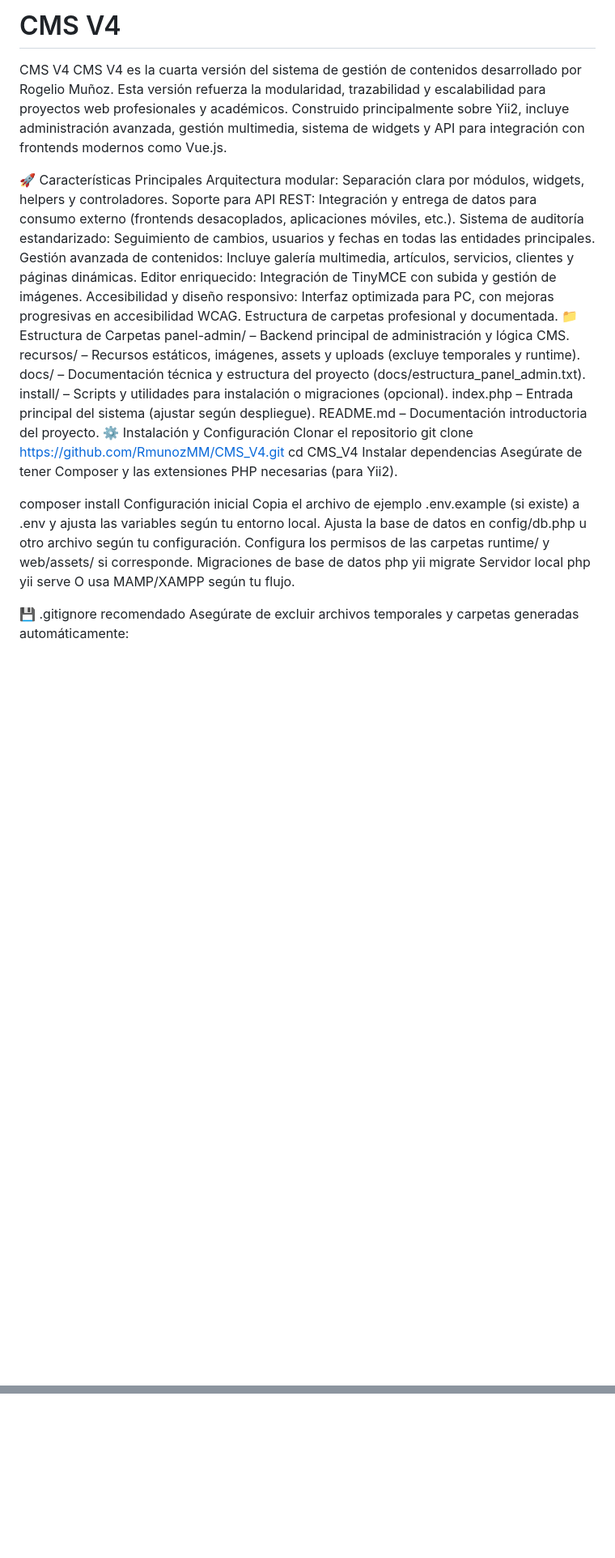
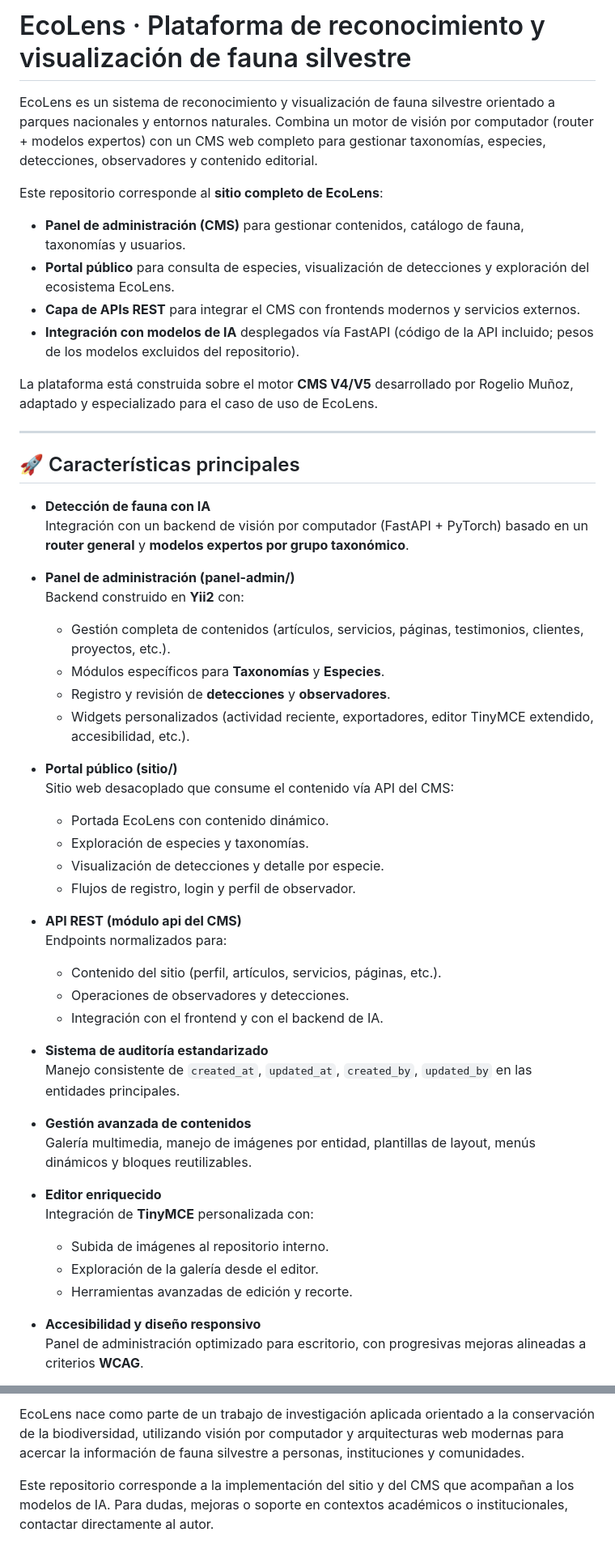
Before and after one commit to RmunozMM/ecolens.site, a Markdown page: README.md, 2 parts joined by grey strips. Shown at 81% size. GitHub-like rendering; blank space fills up the shorter version.

Commit message:
Actualicé el Readme

```diff
--- a/README.md
+++ b/README.md
@@ -1,41 +1,59 @@
-# CMS V4
-CMS V4
-CMS V4 es la cuarta versión del sistema de gestión de contenidos desarrollado por Rogelio Muñoz. Esta versión refuerza la modularidad, trazabilidad y escalabilidad para proyectos web profesionales y académicos.
-Construido principalmente sobre Yii2, incluye administración avanzada, gestión multimedia, sistema de widgets y API para integración con frontends modernos como Vue.js.
+# EcoLens · Plataforma de reconocimiento y visualización de fauna silvestre
 
-🚀 Características Principales
-Arquitectura modular: Separación clara por módulos, widgets, helpers y controladores.
-Soporte para API REST: Integración y entrega de datos para consumo externo (frontends desacoplados, aplicaciones móviles, etc.).
-Sistema de auditoría estandarizado: Seguimiento de cambios, usuarios y fechas en todas las entidades principales.
-Gestión avanzada de contenidos: Incluye galería multimedia, artículos, servicios, clientes y páginas dinámicas.
-Editor enriquecido: Integración de TinyMCE con subida y gestión de imágenes.
-Accesibilidad y diseño responsivo: Interfaz optimizada para PC, con mejoras progresivas en accesibilidad WCAG.
-Estructura de carpetas profesional y documentada.
-📁 Estructura de Carpetas
-panel-admin/ – Backend principal de administración y lógica CMS.
-recursos/ – Recursos estáticos, imágenes, assets y uploads (excluye temporales y runtime).
-docs/ – Documentación técnica y estructura del proyecto (docs/estructura_panel_admin.txt).
-install/ – Scripts y utilidades para instalación o migraciones (opcional).
-index.php – Entrada principal del sistema (ajustar según despliegue).
-README.md – Documentación introductoria del proyecto.
-⚙️ Instalación y Configuración
-Clonar el repositorio
-git clone https://github.com/RmunozMM/CMS_V4.git
-cd CMS_V4
-Instalar dependencias
-Asegúrate de tener Composer y las extensiones PHP necesarias (para Yii2).
+EcoLens es un sistema de reconocimiento y visualización de fauna silvestre orientado a parques nacionales y entornos naturales. Combina un motor de visión por computador (router + modelos expertos) con un CMS web completo para gestionar taxonomías, especies, detecciones, observadores y contenido editorial.
 
-composer install
-Configuración inicial
-Copia el archivo de ejemplo .env.example (si existe) a .env y ajusta las variables según tu entorno local.
-Ajusta la base de datos en config/db.php u otro archivo según tu configuración.
-Configura los permisos de las carpetas runtime/ y web/assets/ si corresponde.
-Migraciones de base de datos
-php yii migrate
-Servidor local
-php yii serve
-O usa MAMP/XAMPP según tu flujo.
+Este repositorio corresponde al **sitio completo de EcoLens**:
 
-💾 .gitignore recomendado
-Asegúrate de excluir archivos temporales y carpetas generadas automáticamente:
+- **Panel de administración (CMS)** para gestionar contenidos, catálogo de fauna, taxonomías y usuarios.
+- **Portal público** para consulta de especies, visualización de detecciones y exploración del ecosistema EcoLens.
+- **Capa de APIs REST** para integrar el CMS con frontends modernos y servicios externos.
+- **Integración con modelos de IA** desplegados vía FastAPI (código de la API incluido; pesos de los modelos excluidos del repositorio).
 
+La plataforma está construida sobre el motor **CMS V4/V5** desarrollado por Rogelio Muñoz, adaptado y especializado para el caso de uso de EcoLens.
+
+---
+
+## 🚀 Características principales
+
+- **Detección de fauna con IA**
+  Integración con un backend de visión por computador (FastAPI + PyTorch) basado en un **router general** y **modelos expertos por grupo taxonómico**.
+
+- **Panel de administración (panel-admin/)**
+  Backend construido en **Yii2** con:
+
+  - Gestión completa de contenidos (artículos, servicios, páginas, testimonios, clientes, proyectos, etc.).
+  - Módulos específicos para **Taxonomías** y **Especies**.
+  - Registro y revisión de **detecciones** y **observadores**.
+  - Widgets personalizados (actividad reciente, exportadores, editor TinyMCE extendido, accesibilidad, etc.).
+
+- **Portal público (sitio/)**
+  Sitio web desacoplado que consume el contenido vía API del CMS:
+
+  - Portada EcoLens con contenido dinámico.
+  - Exploración de especies y taxonomías.
+  - Visualización de detecciones y detalle por especie.
+  - Flujos de registro, login y perfil de observador.
+
+- **API REST (módulo api del CMS)**
+  Endpoints normalizados para:
+
+  - Contenido del sitio (perfil, artículos, servicios, páginas, etc.).
+  - Operaciones de observadores y detecciones.
+  - Integración con el frontend y con el backend de IA.
+
+- **Sistema de auditoría estandarizado**
+  Manejo consistente de `created_at`, `updated_at`, `created_by`, `updated_by` en las entidades principales.
+
+- **Gestión avanzada de contenidos**
+  Galería multimedia, manejo de imágenes por entidad, plantillas de layout, menús dinámicos y bloques reutilizables.
+
+- **Editor enriquecido**
+  Integración de **TinyMCE** personalizada con:
+
+  - Subida de imágenes al repositorio interno.
+  - Exploración de la galería desde el editor.
+  - Herramientas avanzadas de edición y recorte.
+
+- **Accesibilidad y diseño responsivo**
+  Panel de administración optimizado para escritorio, con progresivas mejoras alineadas a criterios **WCAG**.
+
@@ -82,0 +217,3 @@ Para soporte o dudas, contactar al autor principal.
+EcoLens nace como parte de un trabajo de investigación aplicada orientado a la conservación de la biodiversidad, utilizando visión por computador y arquitecturas web modernas para acercar la información de fauna silvestre a personas, instituciones y comunidades.
+
+Este repositorio corresponde a la implementación del sitio y del CMS que acompañan a los modelos de IA. Para dudas, mejoras o soporte en contextos académicos o institucionales, contactar directamente al autor.
```
Also changed, not shown: other parts of README.md (+143 -27 lines).
